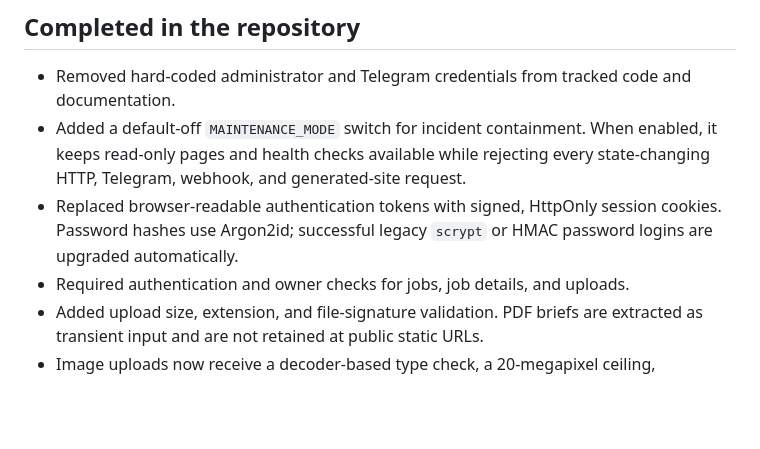
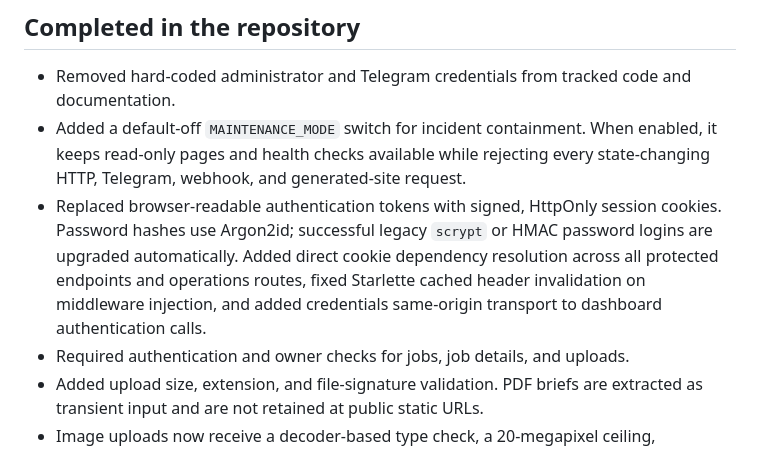
Before and after one commit to alfarouq637/-Agents-at-Work-Project, a Markdown page: docs/PHASE0_CONTAINMENT_STATUS.md, the part around the change. GitHub-like rendering; blank space fills up the shorter version.

Commit message:
docs: record session cookie resolution and frontend credential transport hardening

```diff
--- a/docs/PHASE0_CONTAINMENT_STATUS.md
+++ b/docs/PHASE0_CONTAINMENT_STATUS.md
@@ -11,7 +11,10 @@ Updated: 2026-10-08
   every state-changing HTTP, Telegram, webhook, and generated-site request.
 - Replaced browser-readable authentication tokens with signed, HttpOnly session
   cookies. Password hashes use Argon2id; successful legacy `scrypt` or HMAC
-  password logins are upgraded automatically.
+  password logins are upgraded automatically. Added direct cookie dependency
+  resolution across all protected endpoints and operations routes, fixed Starlette
+  cached header invalidation on middleware injection, and added credentials
+  same-origin transport to dashboard authentication calls.
 - Required authentication and owner checks for jobs, job details, and uploads.
 - Added upload size, extension, and file-signature validation. PDF briefs are
   extracted as transient input and are not retained at public static URLs.
```
